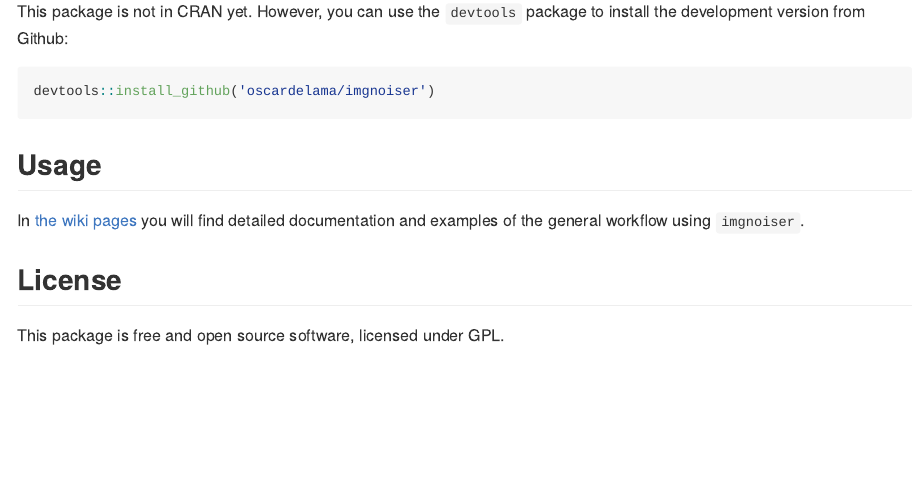
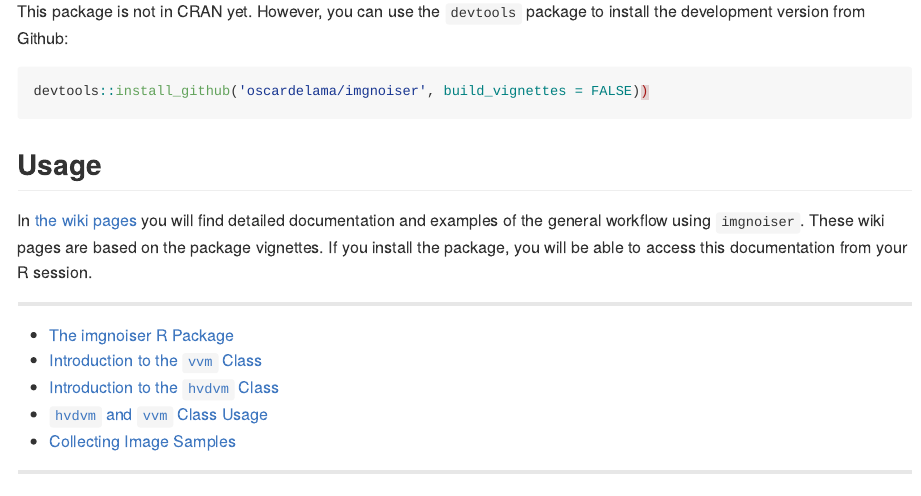
Before and after one commit to oscardelama/imgnoiser, an R Markdown document (README.Rmd): the page in a window 1100 px wide, from 280 px down. The pictures show the output file README.md that the author committed with the source, drawn offline in the style of GitHub.

Commit message:
Show the wiki entries

````diff
--- a/README.Rmd
+++ b/README.Rmd
@@ -29,12 +29,22 @@ Installation
 This package is not in CRAN yet. However, you can use the `devtools` package to install the development version from Github:
 
 ```r
-devtools::install_github('oscardelama/imgnoiser')
+devtools::install_github('oscardelama/imgnoiser', build_vignettes = FALSE))
 ```
 
 Usage
 -----
-In [the wiki pages](https://github.com/oscardelama/imgnoiser/wiki) you will find detailed documentation and examples of the general workflow using `imgnoiser`.
+In [the wiki pages](https://github.com/oscardelama/imgnoiser/wiki) you will find detailed documentation and examples of the general workflow using `imgnoiser`. These wiki pages are based on the package vignettes. If you install the package, you will be able to access this documentation from your R session.
+
+- - -
+
+* [The imgnoiser R Package](https://github.com/oscardelama/imgnoiser/wiki)
+* [Introduction to the `vvm` Class](https://github.com/oscardelama/imgnoiser/wiki/vvm-Class-Introduction)
+* [Introduction to the `hvdvm` Class](https://github.com/oscardelama/imgnoiser/wiki/hvdvm-Class-Introduction)
+* [`hvdvm` and `vvm` Class Usage](https://github.com/oscardelama/imgnoiser/wiki/hvdvm-and-vvm-Class-Usage)
+* [Collecting Image Samples](https://github.com/oscardelama/imgnoiser/wiki/Collecting-Image-Samples)
+
+- - -
 
 License
 -------
````
Also changed, not shown: README.md.
